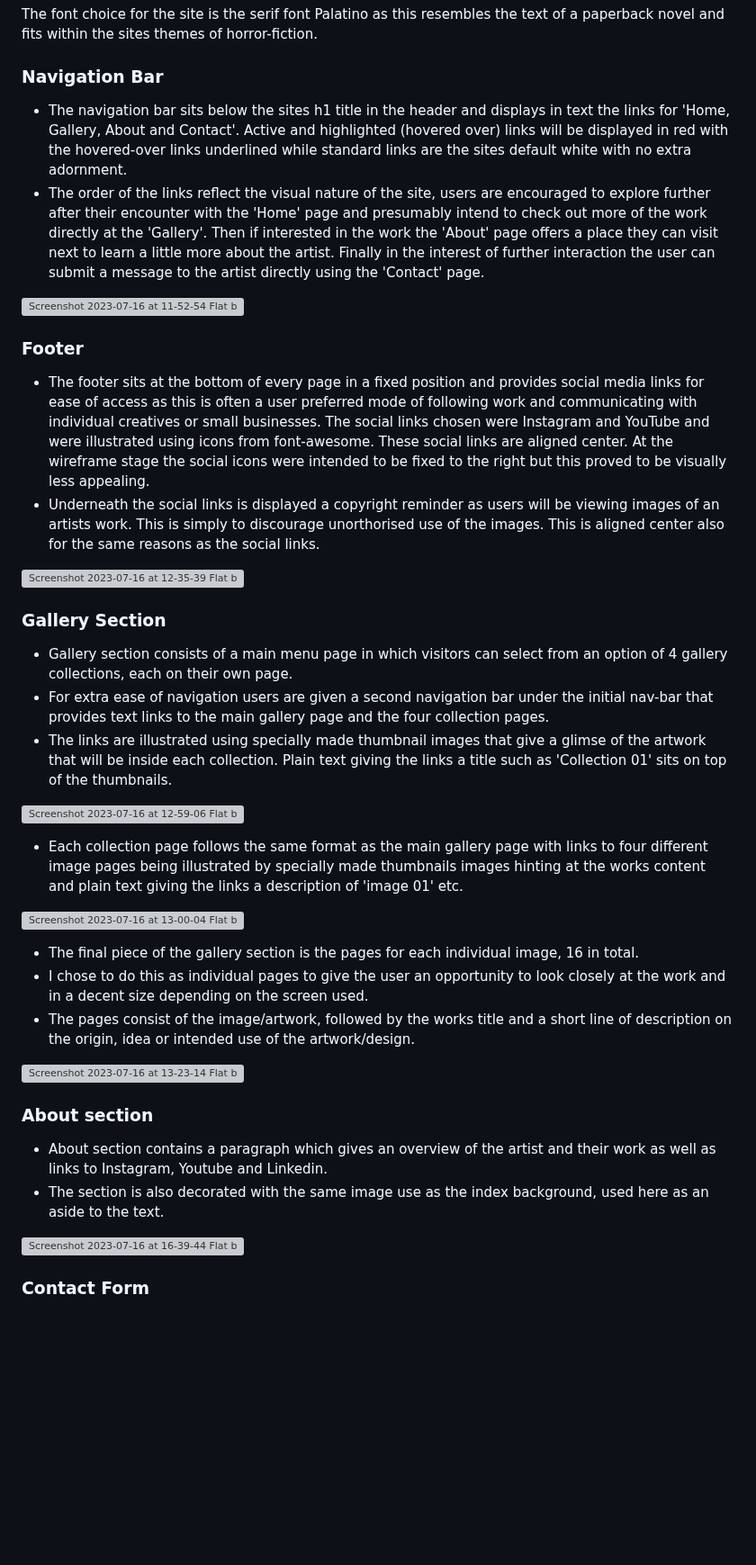
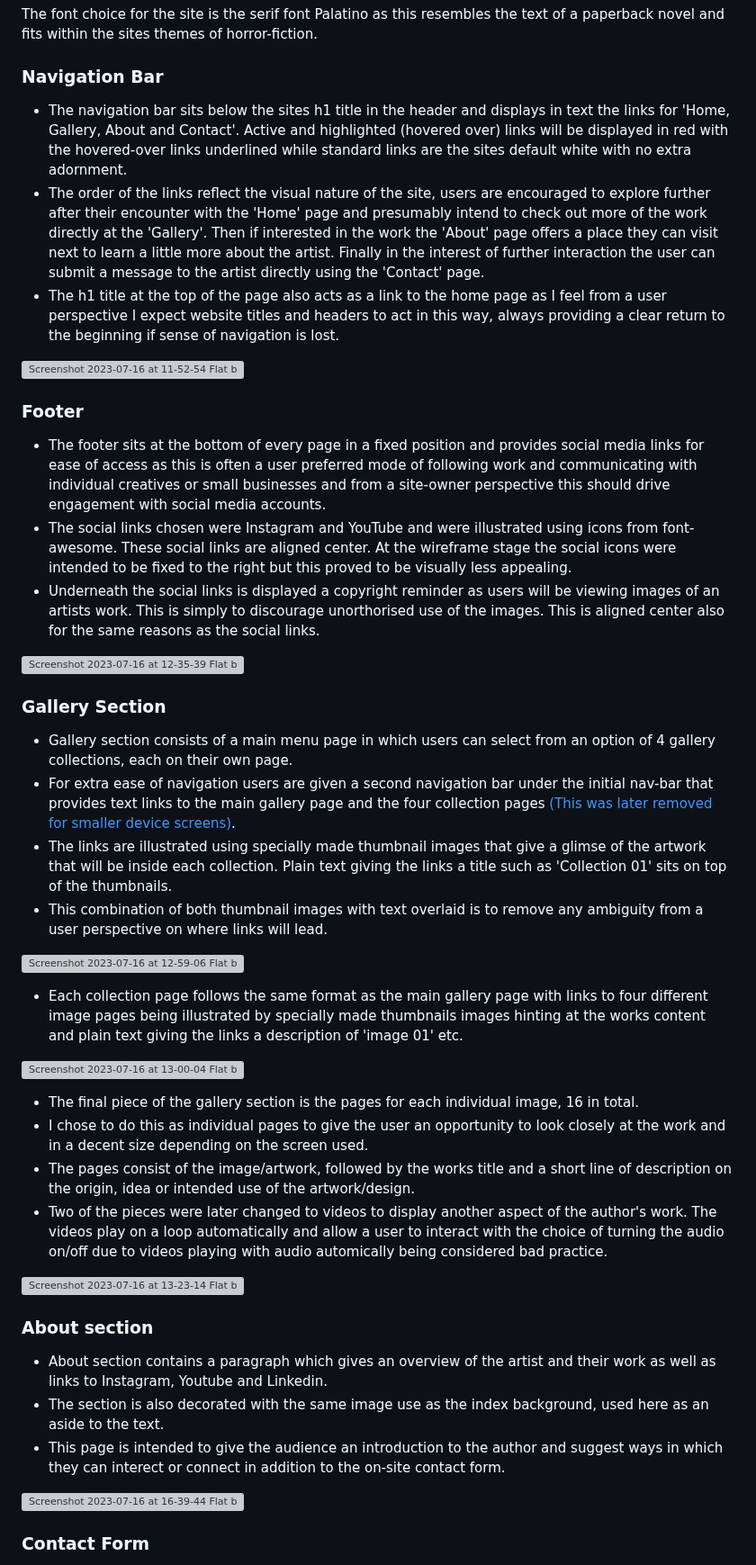
Before and after one commit to 0davidog/CI_PP1_FlatByTheCemetery, a Markdown page: README.md, the part around one of its changes. Shown at 90% size. Rendered like a GitHub page; blank space fills up the shorter version; grey boxes are pictures that could not be loaded.

Commit message:
Update README.md Add comments to various sections

```diff
--- a/README.md
+++ b/README.md
@@ -74,23 +74,27 @@ As this is the only content that is featured exclusively on the landing/index pa
 The font choice for the site is the serif font Palatino as this resembles the text of a paperback novel and fits within the sites themes of horror-fiction.
 
 ### Navigation Bar
+
   - The navigation bar sits below the sites h1 title in the header and displays in text the links for 'Home, Gallery, About and Contact'. Active and highlighted (hovered over) links will be displayed in red with the hovered-over links underlined while standard links are the sites default white with no extra adornment.
   - The order of the links reflect the visual nature of the site, users are encouraged to explore further after their encounter with the 'Home' page and presumably intend to check out more of the work directly at the 'Gallery'. Then if interested in the work the 'About' page offers a place they can visit next to learn a little more about the artist. Finally in the interest of further interaction the user can submit a message to the artist directly using the 'Contact' page.
+  - The h1 title at the top of the page also acts as a link to the home page as I feel from a user perspective I expect website titles and headers to act in this way, always providing a clear return to the beginning if sense of navigation is lost.
 
 ![Screenshot 2023-07-16 at 11-52-54 Flat by the Cemetery](https://github.com/0davidog/flatbythecemetery/assets/135815736/fb7ec8ff-41f2-41e3-9f5b-0102f624211c)
 
 ### Footer
 
-  - The footer sits at the bottom of every page in a fixed position and provides social media links for ease of access as this is often a user preferred mode of following work and communicating with individual creatives or small businesses. The social links chosen were Instagram and YouTube and were illustrated using icons from font-awesome. These social links are aligned center. At the wireframe stage the social icons were intended to be fixed to the right but this proved to be visually less appealing.
+  - The footer sits at the bottom of every page in a fixed position and provides social media links for ease of access as this is often a user preferred mode of following work and communicating with individual creatives or small businesses and from a site-owner perspective this should drive engagement with social media accounts.
+  - The social links chosen were Instagram and YouTube and were illustrated using icons from font-awesome. These social links are aligned center. At the wireframe stage the social icons were intended to be fixed to the right but this proved to be visually less appealing.
   - Underneath the social links is displayed a copyright reminder as users will be viewing images of an artists work. This is simply to discourage unorthorised use of the images. This is aligned center also for the same reasons as the social links.
 
 ![Screenshot 2023-07-16 at 12-35-39 Flat by the Cemetery](https://github.com/0davidog/flatbythecemetery/assets/135815736/d6595b23-b71a-473f-bc5a-8bd7679b91e0)
 
 ### Gallery Section
 
-  - Gallery section consists of a main menu page in which visitors can select from an option of 4 gallery collections, each on their own page.
-  - For extra ease of navigation users are given a second navigation bar under the initial nav-bar that provides text links to the main gallery page and the four collection pages.
-  - The links are illustrated using specially made thumbnail images that give a glimse of the artwork that will be inside each collection. Plain text giving the links a title  such as 'Collection 01' sits on top of the thumbnails.
+  - Gallery section consists of a main menu page in which users can select from an option of 4 gallery collections, each on their own page.
+  - For extra ease of navigation users are given a second navigation bar under the initial nav-bar that provides text links to the main gallery page and the four collection pages [(This was later removed for smaller device screens)](#bugs).
+  - The links are illustrated using specially made thumbnail images that give a glimse of the artwork that will be inside each collection. Plain text giving the links a title such as 'Collection 01' sits on top of the thumbnails.
+  - This combination of both thumbnail images with text overlaid is to remove any ambiguity from a user perspective on where links will lead.
 
 ![Screenshot 2023-07-16 at 12-59-06 Flat by the Cemetery](https://github.com/0davidog/flatbythecemetery/assets/135815736/25c3ed43-f50c-4743-ac54-376699a61bb5)
 
@@ -101,12 +105,14 @@ The font choice for the site is the serif font Palatino as this resembles the te
  - The final piece of the gallery section is the pages for each individual image, 16 in total.
  - I chose to do this as individual pages to give the user an opportunity to look closely at the work and in a decent size depending on the screen used.
  - The pages consist of the image/artwork, followed by the works title and a short line of description on the origin, idea or intended use of the artwork/design.
+ - Two of the pieces were later changed to videos to display another aspect of the author's work. The videos play on a loop automatically and allow a user to interact with the choice of turning the audio on/off due to videos playing with audio automically being considered bad practice.
 
 ![Screenshot 2023-07-16 at 13-23-14 Flat by the Cemetery](https://github.com/0davidog/flatbythecemetery/assets/135815736/ae1565c9-321b-4131-bd77-a94d1eede2a6)
 
 ### About section
   - About section contains a paragraph which gives an overview of the artist and their work as well as links to Instagram, Youtube and Linkedin.
   - The section is also decorated with the same image use as the index background, used here as an aside to the text.
+  - This page is intended to give the audience an introduction to the author and suggest ways in which they can interect or connect in addition to the on-site contact form.
 
 ![Screenshot 2023-07-16 at 16-39-44 Flat by the Cemetery](https://github.com/0davidog/flatbythecemetery/assets/135815736/6fe96578-26cb-49f0-8e03-c114306bbb8d)
 
```
Also changed, not shown: other parts of README.md (+5 -4 lines).
